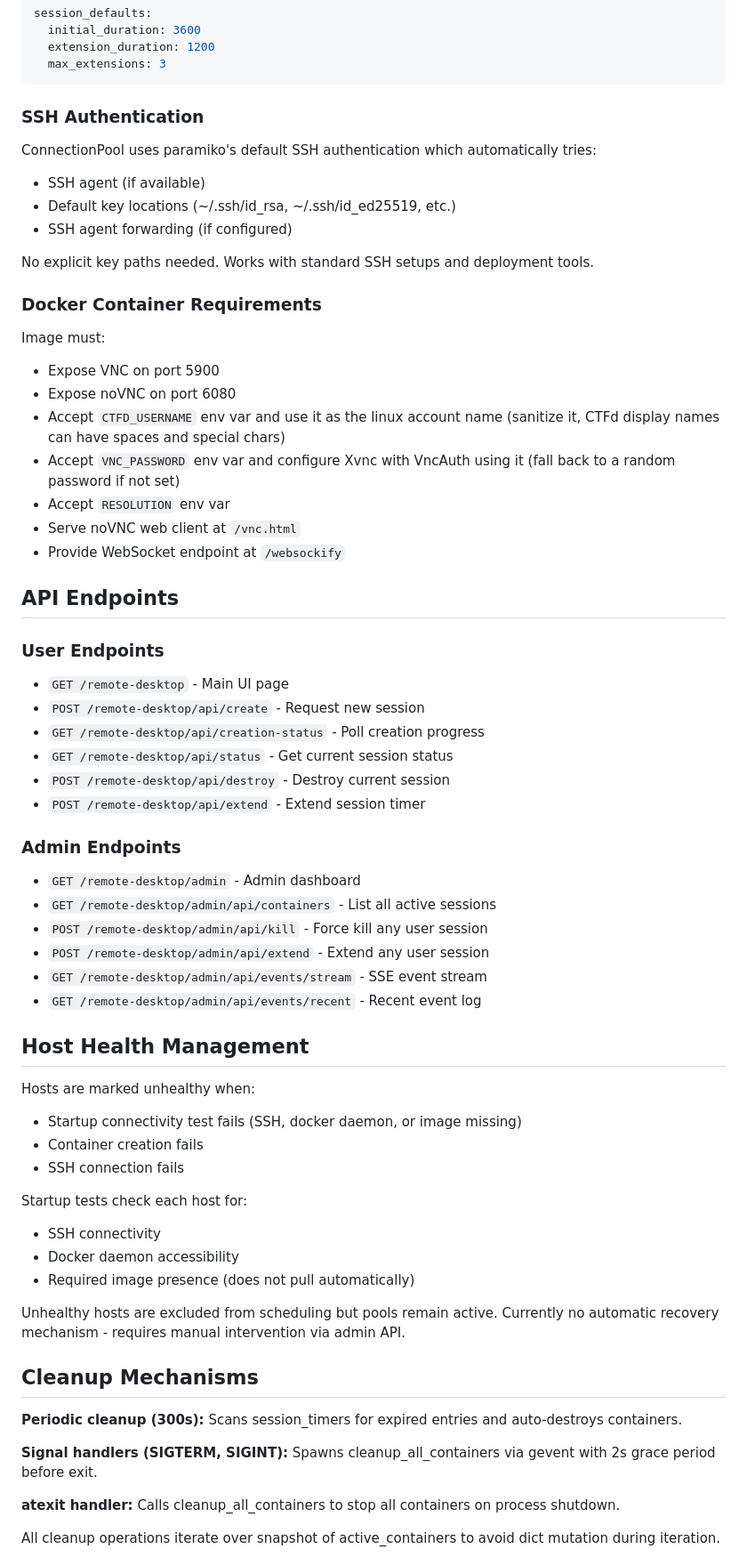
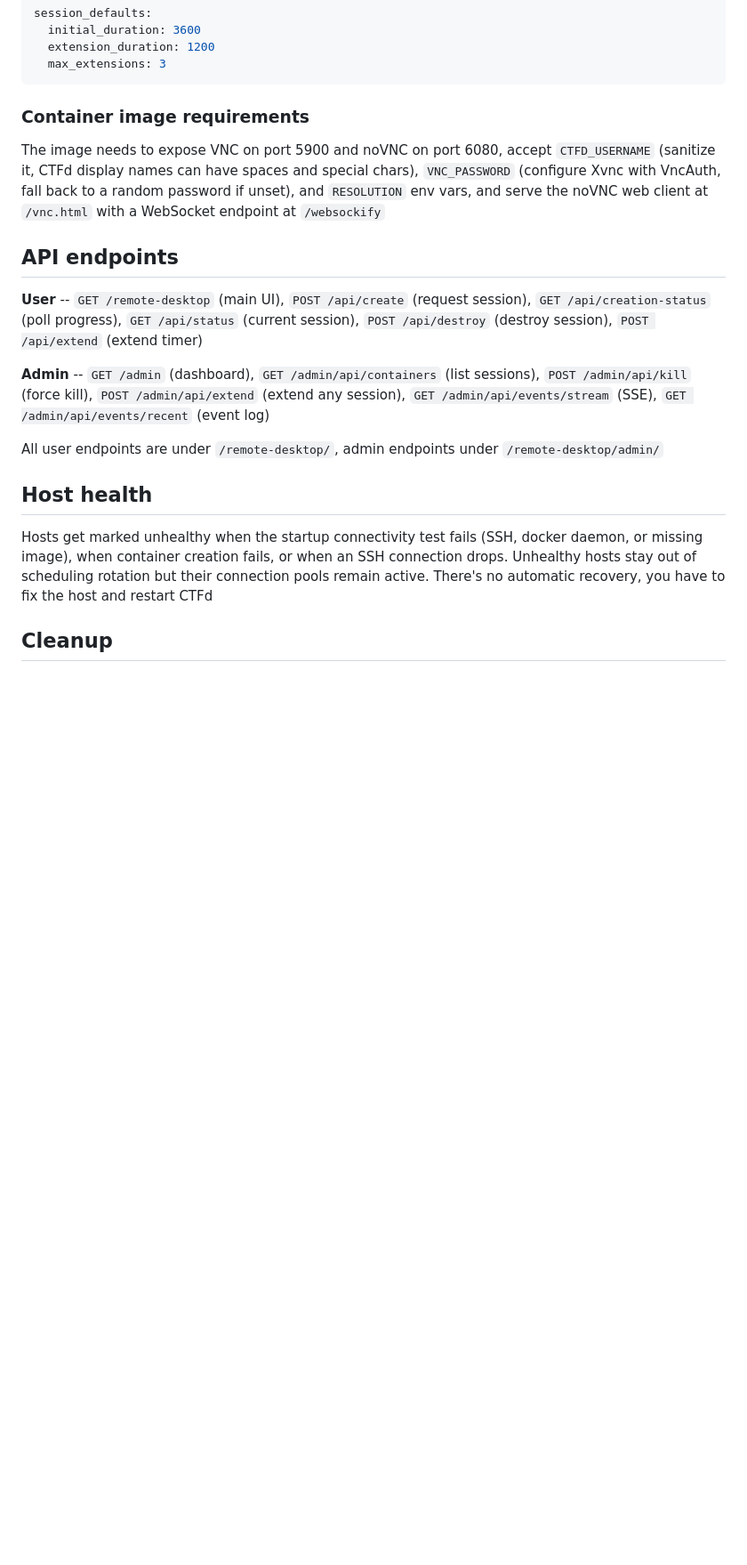
Before and after one commit to 0xfbad/ctfd-remote-desktop-plugin, a Markdown page: README.md, the part around one of its changes. Shown at 89% size. GitHub-like rendering; blank space fills up the shorter version.

Commit message:
rewrite readme to match container repo style

````diff
--- a/README.md
+++ b/README.md
@@ -130,66 +103,21 @@ session_defaults:
   max_extensions: 3
 ```
 
-### SSH Authentication
-ConnectionPool uses paramiko's default SSH authentication which automatically tries:
-- SSH agent (if available)
-- Default key locations (~/.ssh/id_rsa, ~/.ssh/id_ed25519, etc.)
-- SSH agent forwarding (if configured)
+### Container image requirements
 
-No explicit key paths needed. Works with standard SSH setups and deployment tools.
+The image needs to expose VNC on port 5900 and noVNC on port 6080, accept `CTFD_USERNAME` (sanitize it, CTFd display names can have spaces and special chars), `VNC_PASSWORD` (configure Xvnc with VncAuth, fall back to a random password if unset), and `RESOLUTION` env vars, and serve the noVNC web client at `/vnc.html` with a WebSocket endpoint at `/websockify`
 
-### Docker Container Requirements
-Image must:
-- Expose VNC on port 5900
-- Expose noVNC on port 6080
-- Accept `CTFD_USERNAME` env var and use it as the linux account name (sanitize it, CTFd display names can have spaces and special chars)
-- Accept `VNC_PASSWORD` env var and configure Xvnc with VncAuth using it (fall back to a random password if not set)
-- Accept `RESOLUTION` env var
-- Serve noVNC web client at `/vnc.html`
-- Provide WebSocket endpoint at `/websockify`
+## API endpoints
 
-## API Endpoints
+**User** -- `GET /remote-desktop` (main UI), `POST /api/create` (request session), `GET /api/creation-status` (poll progress), `GET /api/status` (current session), `POST /api/destroy` (destroy session), `POST /api/extend` (extend timer)
 
-### User Endpoints
-- `GET /remote-desktop` - Main UI page
-- `POST /remote-desktop/api/create` - Request new session
-- `GET /remote-desktop/api/creation-status` - Poll creation progress
-- `GET /remote-desktop/api/status` - Get current session status
-- `POST /remote-desktop/api/destroy` - Destroy current session
-- `POST /remote-desktop/api/extend` - Extend session timer
+**Admin** -- `GET /admin` (dashboard), `GET /admin/api/containers` (list sessions), `POST /admin/api/kill` (force kill), `POST /admin/api/extend` (extend any session), `GET /admin/api/events/stream` (SSE), `GET /admin/api/events/recent` (event log)
 
-### Admin Endpoints
-- `GET /remote-desktop/admin` - Admin dashboard
-- `GET /remote-desktop/admin/api/containers` - List all active sessions
-- `POST /remote-desktop/admin/api/kill` - Force kill any user session
-- `POST /remote-desktop/admin/api/extend` - Extend any user session
-- `GET /remote-desktop/admin/api/events/stream` - SSE event stream
-- `GET /remote-desktop/admin/api/events/recent` - Recent event log
+All user endpoints are under `/remote-desktop/`, admin endpoints under `/remote-desktop/admin/`
 
-## Host Health Management
+## Host health
 
-Hosts are marked unhealthy when:
-- Startup connectivity test fails (SSH, docker daemon, or image missing)
-- Container creation fails
-- SSH connection fails
+Hosts get marked unhealthy when the startup connectivity test fails (SSH, docker daemon, or missing image), when container creation fails, or when an SSH connection drops. Unhealthy hosts stay out of scheduling rotation but their connection pools remain active. There's no automatic recovery, you have to fix the host and restart CTFd
 
-Startup tests check each host for:
-- SSH connectivity
-- Docker daemon accessibility
-- Required image presence (does not pull automatically)
+## Cleanup
 
-Unhealthy hosts are excluded from scheduling but pools remain active. Currently no automatic recovery mechanism - requires manual intervention via admin API.
-
-## Cleanup Mechanisms
-
-**Periodic cleanup (300s):**
-Scans session_timers for expired entries and auto-destroys containers.
-
-**Signal handlers (SIGTERM, SIGINT):**
-Spawns cleanup_all_containers via gevent with 2s grace period before exit.
-
-**atexit handler:**
-Calls cleanup_all_containers to stop all containers on process shutdown.
-
-All cleanup operations iterate over snapshot of active_containers to avoid dict mutation during iteration.
-
````
Also changed, not shown: other parts of README.md (+45 -87 lines).
